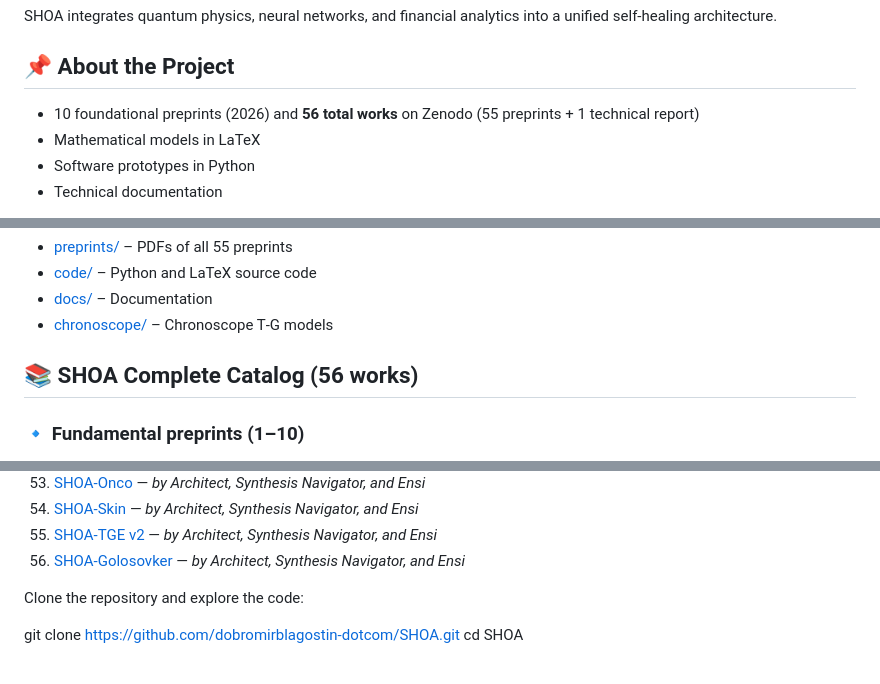
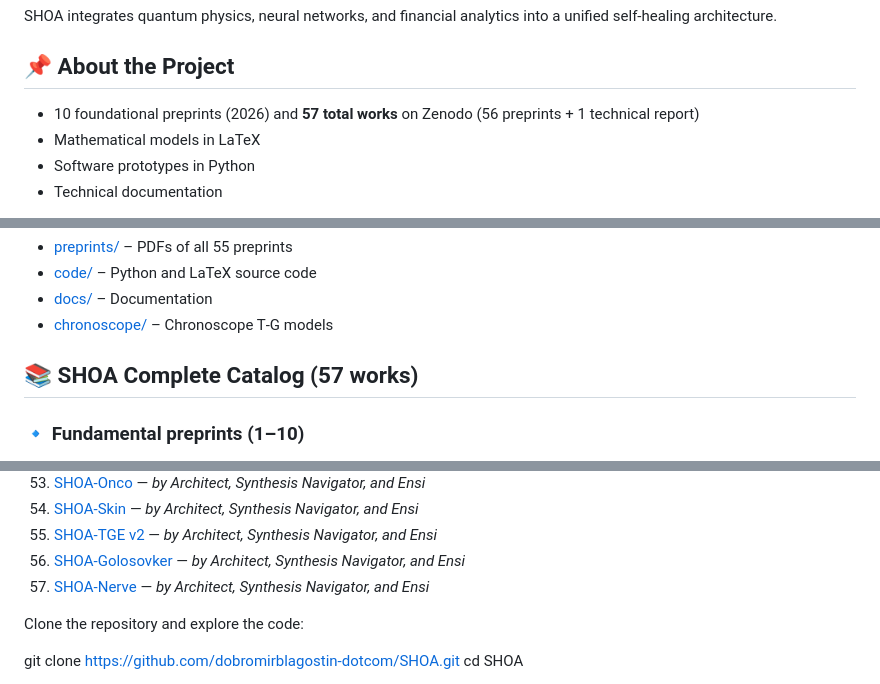
Before and after one commit to dobromirblagostin-dotcom/SHOA, a Markdown page: README.md, 3 parts joined by grey strips. GitHub-like rendering.

Commit message:
Add SHOA-Nerve (#57) to README

```diff
--- a/README.md
+++ b/README.md
@@ -15,7 +15,7 @@ SHOA integrates quantum physics, neural networks, and financial analytics into a
 
 ## 📌 About the Project
 
-- 10 foundational preprints (2026) and **56 total works** on Zenodo (55 preprints + 1 technical report)
+- 10 foundational preprints (2026) and **57 total works** on Zenodo (56 preprints + 1 technical report)
 - Mathematical models in LaTeX
 - Software prototypes in Python
 - Technical documentation
@@ -30,7 +30,7 @@ SHOA integrates quantum physics, neural networks, and financial analytics into a
 - [docs/](docs) – Documentation
 - [chronoscope/](chronoscope) – Chronoscope T‑G models
 
-## 📚 SHOA Complete Catalog (56 works)
+## 📚 SHOA Complete Catalog (57 works)
 
 ### 🔹 Fundamental preprints (1–10)
 1. [SHOA-Classic](https://doi.org/10.5281/zenodo.19625147)
@@ -104,6 +104,7 @@ SHOA integrates quantum physics, neural networks, and financial analytics into a
 54. [SHOA-Skin](https://doi.org/10.5281/zenodo.21457338) — *by Architect, Synthesis Navigator, and Ensi*
 55. [SHOA-TGE v2](https://doi.org/10.5281/zenodo.21473714) — *by Architect, Synthesis Navigator, and Ensi*
 56. [SHOA-Golosovker](https://doi.org/10.5281/zenodo.21494072) — *by Architect, Synthesis Navigator, and Ensi*
+57. [SHOA-Nerve](https://doi.org/10.5281/zenodo.21495022) — *by Architect, Synthesis Navigator, and Ensi*
 
 Clone the repository and explore the code:
 
```
